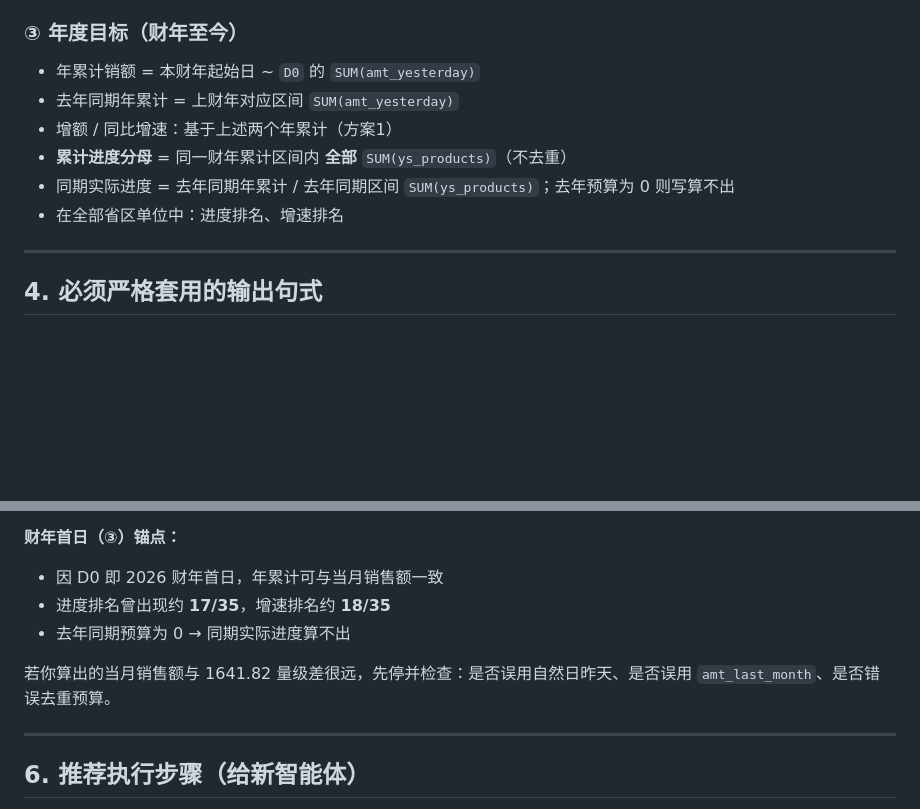
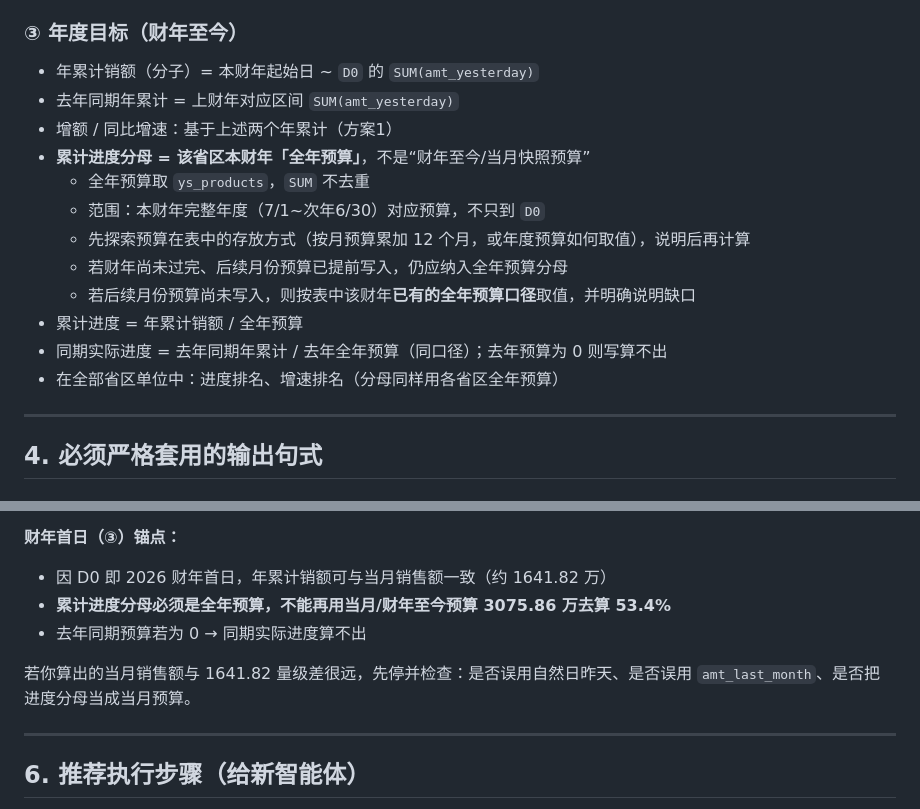
Before and after one commit to wzz-01/cursor-test, a Markdown page: docs/sales-daily-brief/05_new_agent_brief.md, 2 parts joined by grey strips. GitHub-like rendering; blank space fills up the shorter version.

Commit message:
Fix annual progress denominator to full-year budget
Clarify that cumulative progress uses the province full fiscal-year
budget as denominator, not YTD or current-month snapshot budget.

Co-authored-by: wzz-01 <wzz-01@users.noreply.github.com>

```diff
--- a/docs/sales-daily-brief/05_new_agent_brief.md
+++ b/docs/sales-daily-brief/05_new_agent_brief.md
@@ -120,12 +120,18 @@
 
 ### ③ 年度目标（财年至今）
 
-- 年累计销额 = 本财年起始日 ~ `D0` 的 `SUM(amt_yesterday)`
+- 年累计销额（分子）= 本财年起始日 ~ `D0` 的 `SUM(amt_yesterday)`
 - 去年同期年累计 = 上财年对应区间 `SUM(amt_yesterday)`
 - 增额 / 同比增速：基于上述两个年累计（方案1）
-- **累计进度分母** = 同一财年累计区间内 **全部** `SUM(ys_products)`（不去重）
-- 同期实际进度 = 去年同期年累计 / 去年同期区间 `SUM(ys_products)`；去年预算为 0 则写算不出
-- 在全部省区单位中：进度排名、增速排名
+- **累计进度分母 = 该省区本财年「全年预算」**，不是“财年至今/当月快照预算”
+  - 全年预算取 `ys_products`，`SUM` 不去重
+  - 范围：本财年完整年度（7/1~次年6/30）对应预算，不只到 `D0`
+  - 先探索预算在表中的存放方式（按月预算累加 12 个月，或年度预算如何取值），说明后再计算
+  - 若财年尚未过完、后续月份预算已提前写入，仍应纳入全年预算分母
+  - 若后续月份预算尚未写入，则按表中该财年**已有的全年预算口径**取值，并明确说明缺口
+- 累计进度 = 年累计销额 / 全年预算
+- 同期实际进度 = 去年同期年累计 / 去年全年预算（同口径）；去年预算为 0 则写算不出
+- 在全部省区单位中：进度排名、增速排名（分母同样用各省区全年预算）
 
 ---
 
@@ -166,11 +172,11 @@
 
 **财年首日（③）锚点：**
 
-- 因 D0 即 2026 财年首日，年累计可与当月销售额一致
-- 进度排名曾出现约 **17/35**，增速排名约 **18/35**
-- 去年同期预算为 0 → 同期实际进度算不出
+- 因 D0 即 2026 财年首日，年累计销额可与当月销售额一致（约 1641.82 万）
+- **累计进度分母必须是全年预算，不能再用当月/财年至今预算 3075.86 万去算 53.4%**
+- 去年同期预算若为 0 → 同期实际进度算不出
 
-若你算出的当月销售额与 1641.82 量级差很远，先停并检查：是否误用自然日昨天、是否误用 `amt_last_month`、是否错误去重预算。
+若你算出的当月销售额与 1641.82 量级差很远，先停并检查：是否误用自然日昨天、是否误用 `amt_last_month`、是否把进度分母当成当月预算。
 
 ---
 
```
